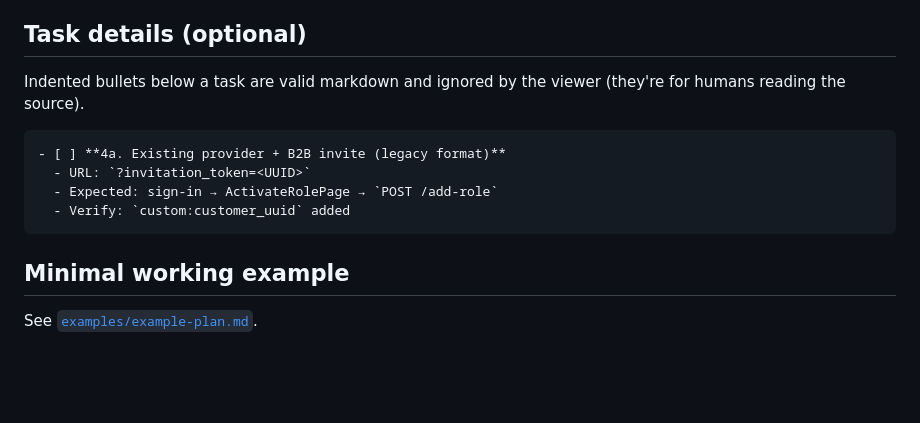
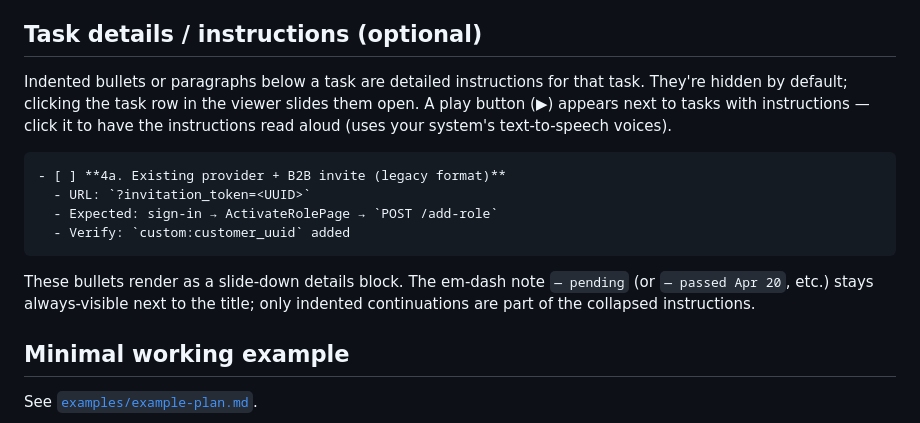
Before and after one commit to mattwallington/docket, a Markdown page: format.md, the part around the change. Drawn GitHub-style; blank space fills up the shorter version.

`````diff
--- a/format.md
+++ b/format.md
@@ -76,16 +76,18 @@ The parser extracts:
   - The note contains "E2E pending" (convention for "plumbing verified, waiting on downstream work")
   - The enclosing section name contains "blocked"
 
-## Task details (optional)
+## Task details / instructions (optional)
 
-Indented bullets below a task are valid markdown and ignored by the viewer (they're for humans reading the source).
+Indented bullets or paragraphs below a task are detailed instructions for that task. They're hidden by default; clicking the task row in the viewer slides them open. A play button (▶) appears next to tasks with instructions — click it to have the instructions read aloud (uses your system's text-to-speech voices).
 
-```markdown
+````markdown
 - [ ] **4a. Existing provider + B2B invite (legacy format)**
   - URL: `?invitation_token=<UUID>`
   - Expected: sign-in → ActivateRolePage → `POST /add-role`
   - Verify: `custom:customer_uuid` added
-```
+````
+
+These bullets render as a slide-down details block. The em-dash note `— pending` (or `— passed Apr 20`, etc.) stays always-visible next to the title; only indented continuations are part of the collapsed instructions.
 
 ## Minimal working example
 
`````
Also changed, not shown: README.md (+14 -0 lines).
